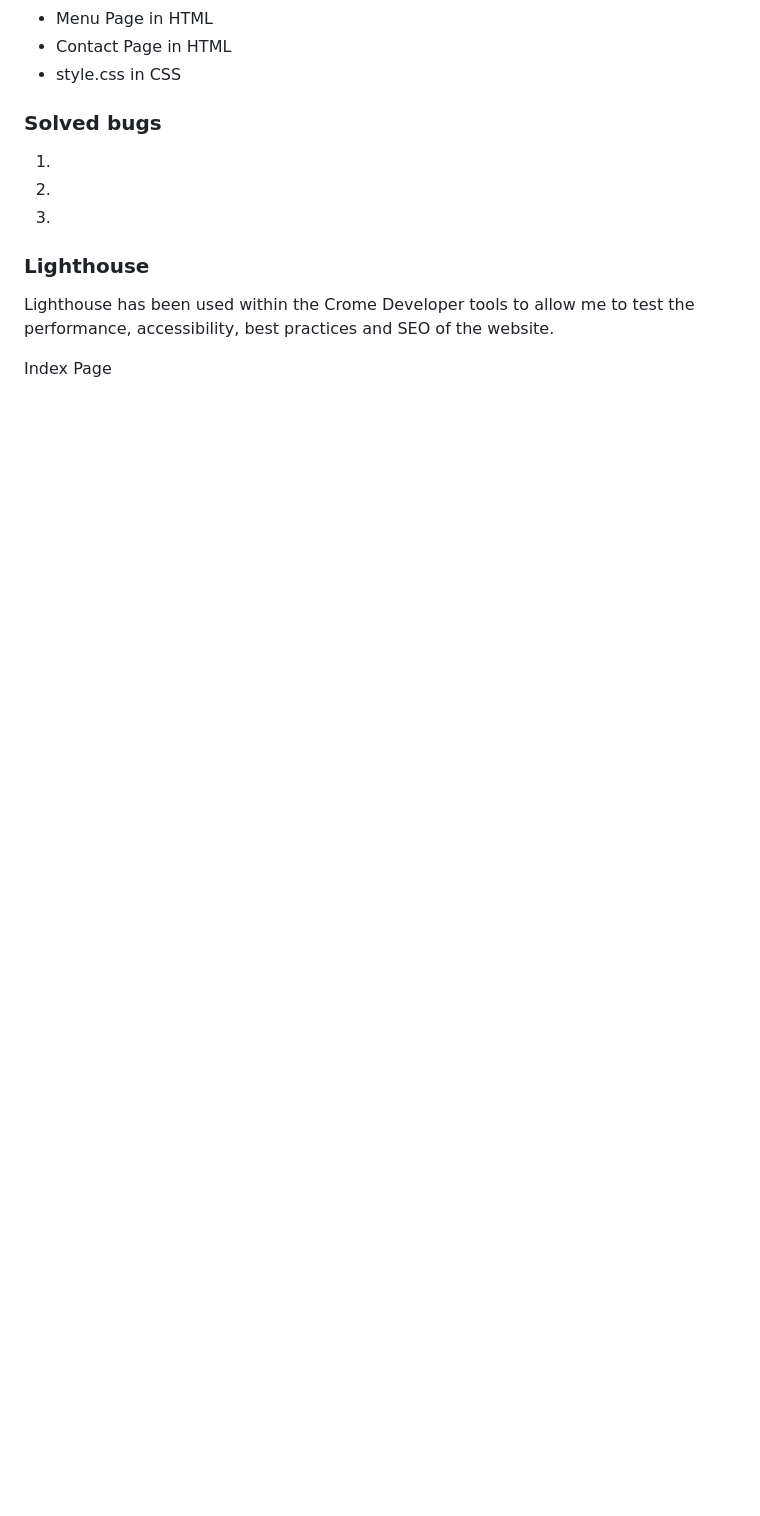
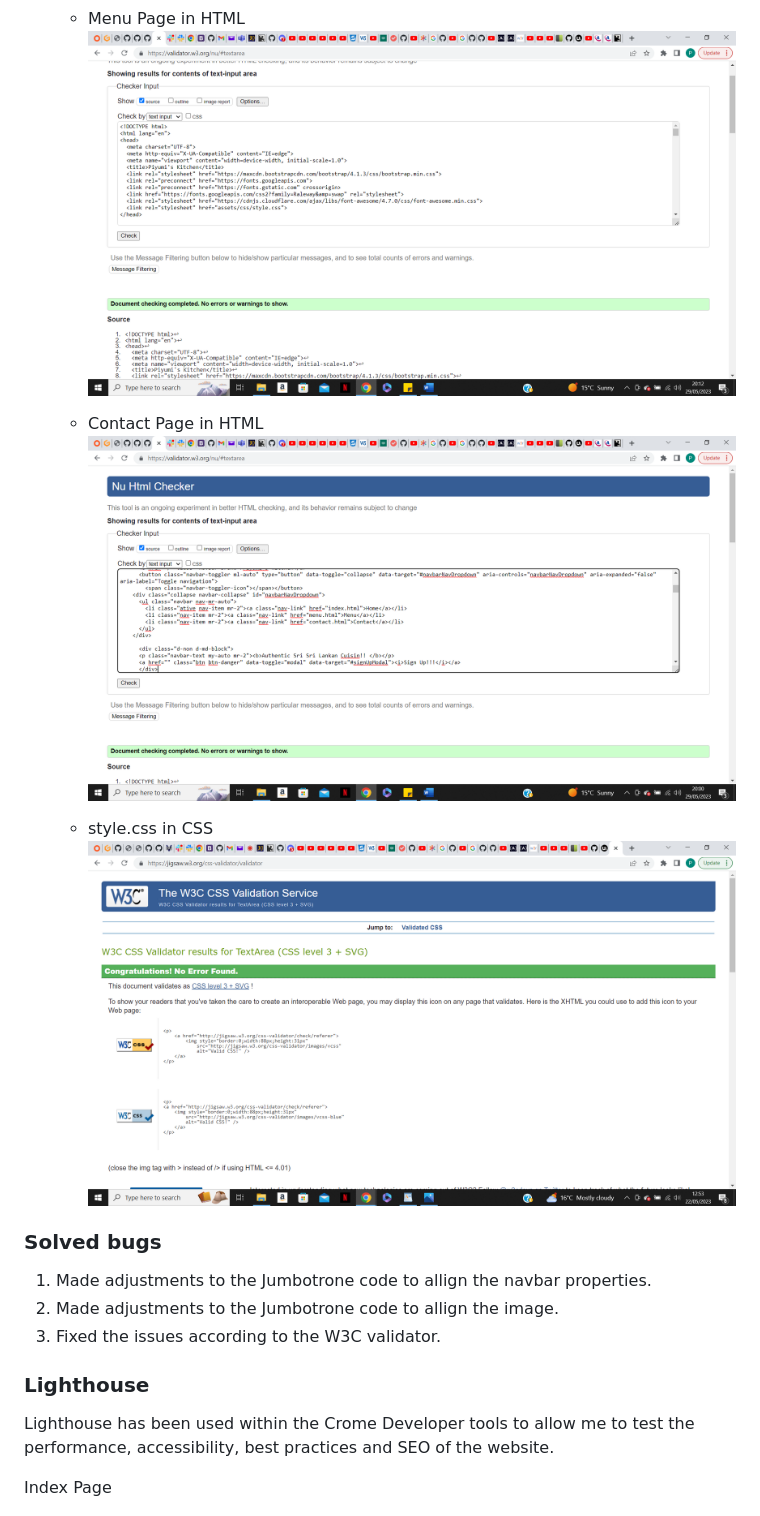
Before and after one commit to Piumi-Anuradha/project1, a Markdown page: README.md, the part around the change printed below. GitHub-like rendering; pictures changed too: assets/images/contactvalid.png (added), assets/images/cssvalidator.png (added), assets/images/menuvalid.png (added); blank space fills up the shorter version.

Commit message:
add images to the repo, add adjustments

```diff
--- a/README.md
+++ b/README.md
@@ -141,11 +149,15 @@ The W3C validator was used to validate the HTML on all pages of the website. And
    - Menu Page in HTML
+   ![screenshot of menu.html](assets/images/menuvalid.png)
+
    - Contact Page in HTML
+   ![screenshot of contact.html](assets/images/contactvalid.png)
    - style.css in CSS
+   ![screenshot of style,css](assets/images/cssvalidator.png)
 
 ### Solved bugs
- 1.
- 2.
- 3.
+ 1. Made adjustments to the Jumbotrone code to allign the navbar properties.
+ 2. Made adjustments to the Jumbotrone code to allign the image.
+ 3. Fixed the issues according to the W3C validator.
 
 ### Lighthouse
 Lighthouse has been used within the Crome Developer tools to allow me to test the performance, accessibility, best practices and SEO of the website.
```
Also changed, not shown: other parts of README.md (+10 -2 lines), assets/images/amiresponsive.png (added), assets/images/indxvalid.png (added), 1 other file.
